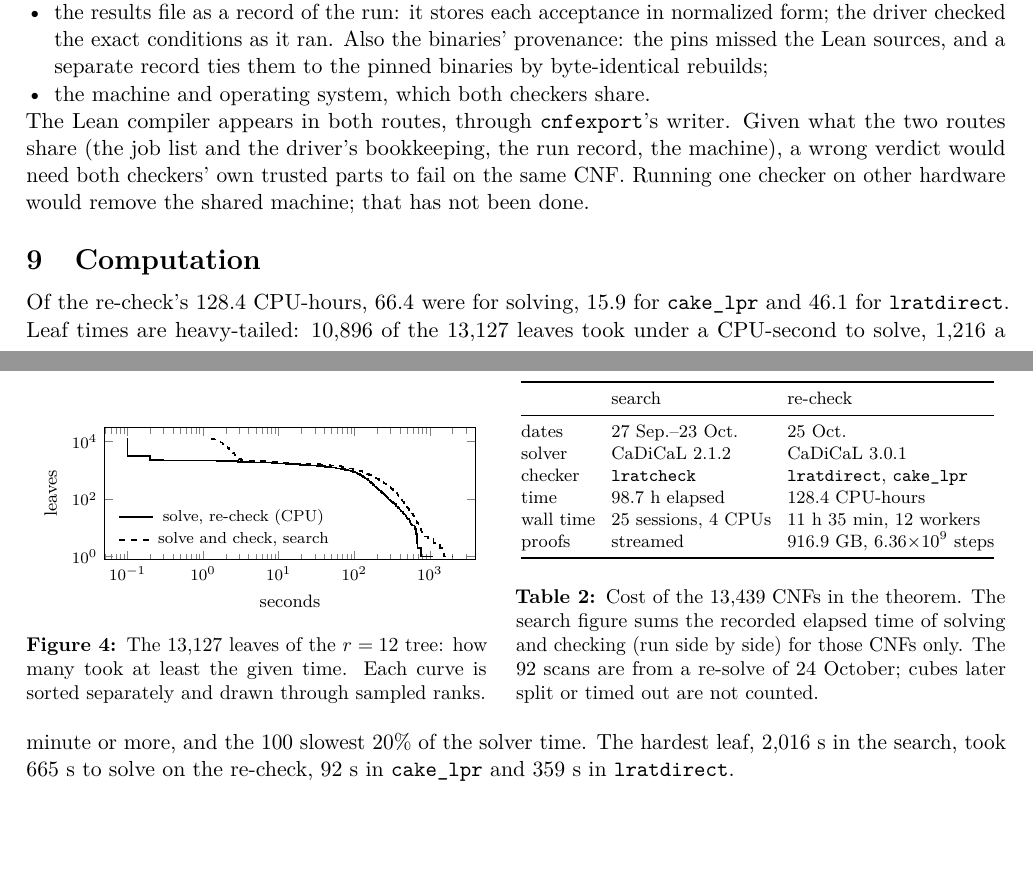
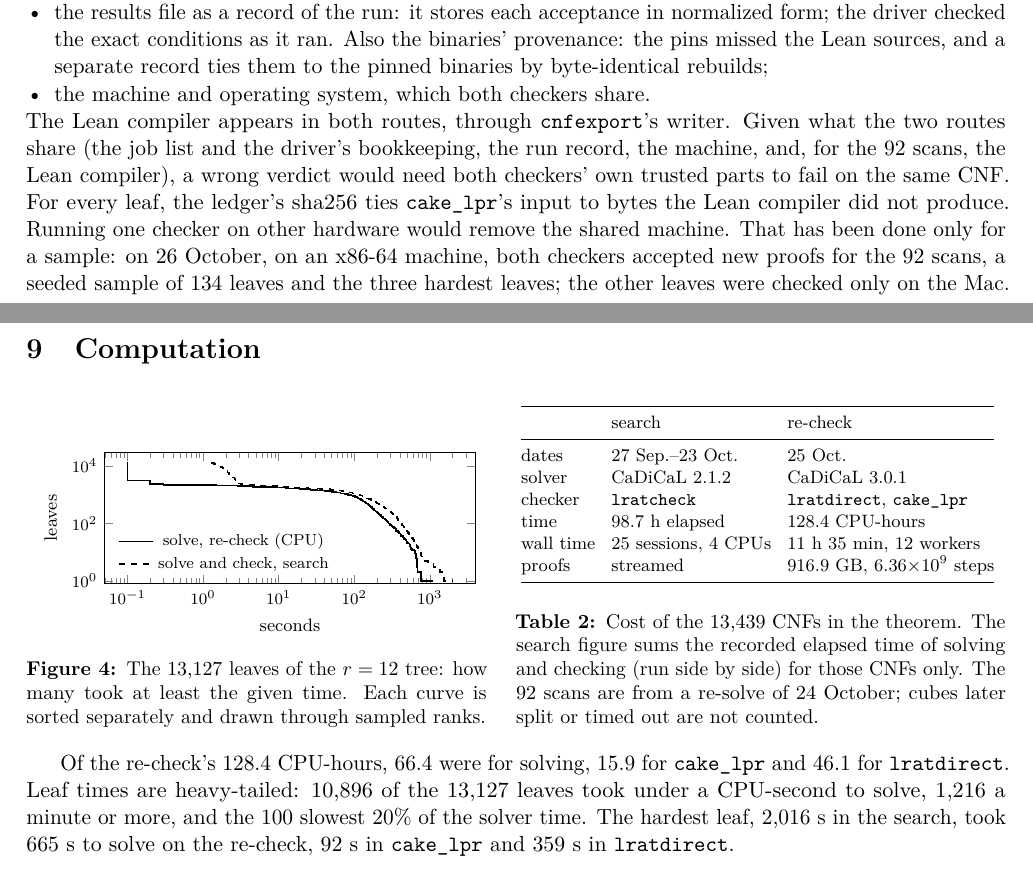
Before and after one commit to wevial/mod3-6-circuit-size, a LaTeX paper (note/mod3-6-note.tex): two parts of pages 5 and 6 of 7 before the commit and two parts of pages 5 and 6 of 8 after it, joined at a grey line, cut so that both start at the same text, the shorter picture padded with empty space. Compiled offline with pdfLaTeX.

Commit message:
Scope three statements exactly: x86-64 sample re-check, Lean compiler shared for scans, cube covers under the run's constraints
Approved by Ko 2026-10-27 after the proofreading pass.

```diff
--- a/note/mod3-6-note.tex
+++ b/note/mod3-6-note.tex
@@ -338,9 +338,12 @@ smaller sizes are checked or proved. What remains trusted:
 \item the machine and operating system, which both checkers share.
 \end{itemize}
 The Lean compiler appears in both routes, through \lean{cnfexport}'s writer. Given what the two routes share
-(the job list and the driver's bookkeeping, the run record, the machine), a wrong verdict would need both
-checkers' own trusted parts to fail on the same CNF. Running one checker on other hardware would remove the
-shared machine; that has not been done.
+(the job list and the driver's bookkeeping, the run record, the machine, and, for the 92 scans, the Lean
+compiler), a wrong verdict would need both checkers' own trusted parts to fail on the same CNF. For every
+leaf, the ledger's sha256 ties \lean{cake\_lpr}'s input to bytes the Lean compiler did not produce.
+Running one checker on other hardware would remove the shared machine. That has been done only for a
+sample: on 26 October, on an x86-64 machine, both checkers accepted new proofs for the 92 scans, a seeded
+sample of 134 leaves and the three hardest leaves; the other leaves were checked only on the Mac.
 
 \section{Computation}\label{sec:computation}
 
```
Also changed, not shown: README.md, note/mod3-6-note.pdf.
